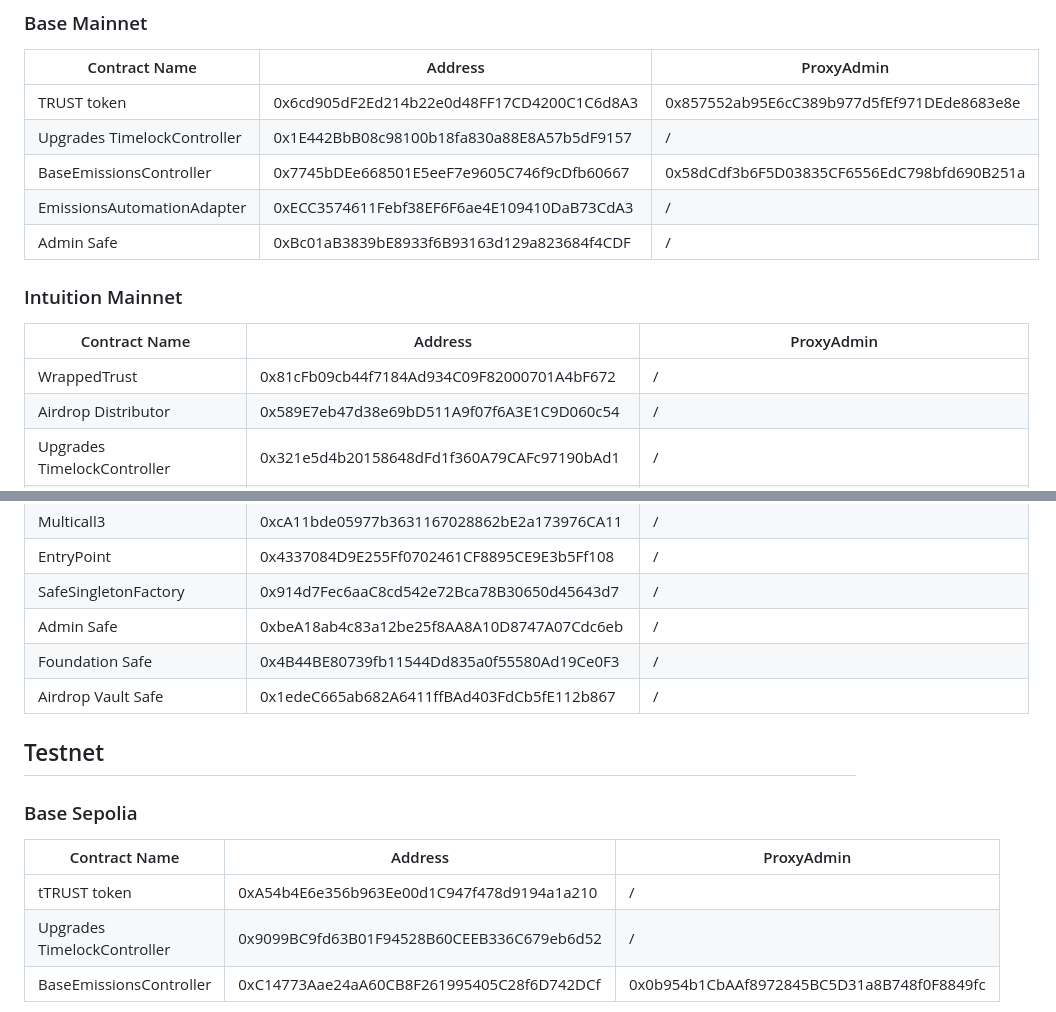
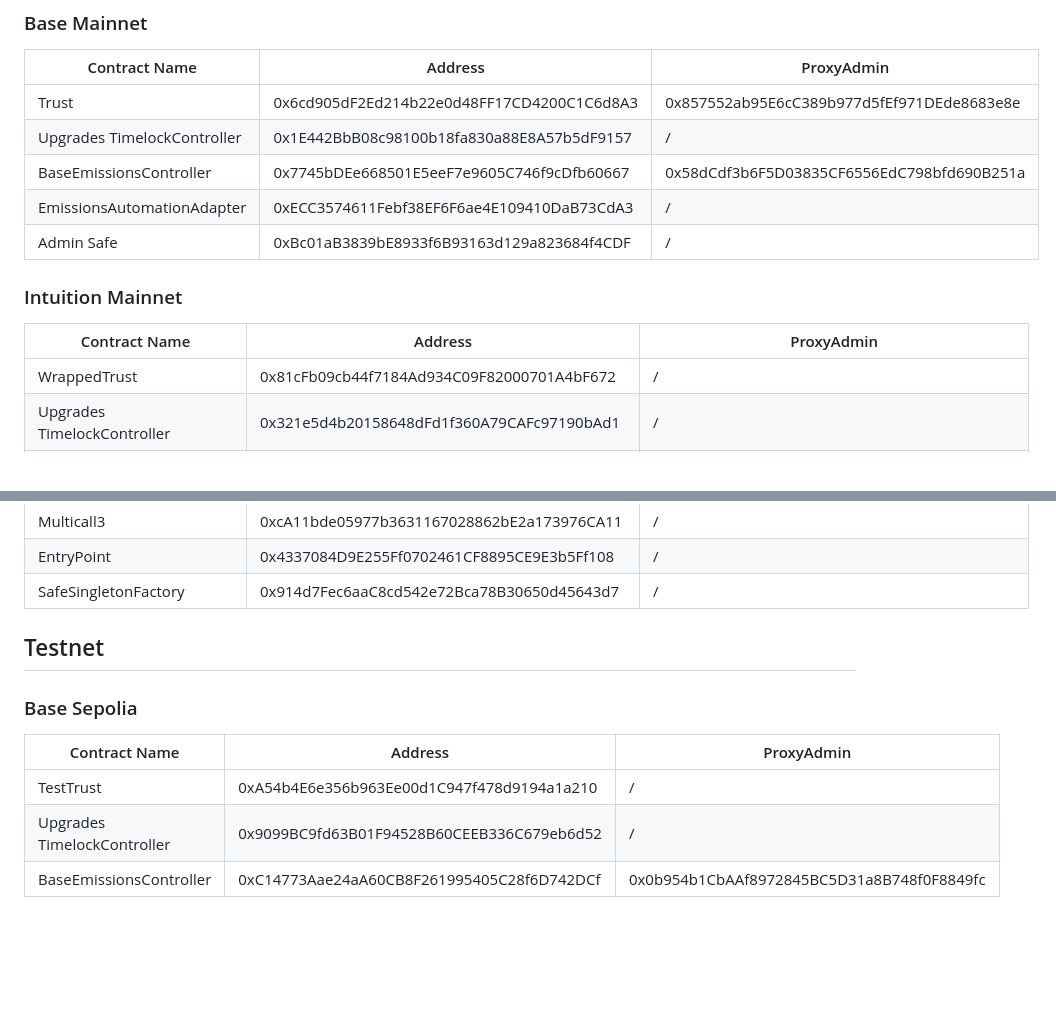
Before and after one commit to 0xIntuition/intuition-contracts-v2, a Markdown page: README.md, 2 parts joined by grey strips. Drawn GitHub-style; blank space fills up the shorter version.

Commit message:
remove non-protocol contracts and fix Trust contract name in README

```diff
--- a/README.md
+++ b/README.md
@@ -198,7 +198,7 @@ npx tsx script/upgrades/generate-timelock-upgrade-and-call-calldata.ts "https://
 
 | Contract Name               | Address                                    | ProxyAdmin                                 |
 |-----------------------------|--------------------------------------------|--------------------------------------------|
-| TRUST token                 | 0x6cd905dF2Ed214b22e0d48FF17CD4200C1C6d8A3 | 0x857552ab95E6cC389b977d5fEf971DEde8683e8e |
+| Trust                       | 0x6cd905dF2Ed214b22e0d48FF17CD4200C1C6d8A3 | 0x857552ab95E6cC389b977d5fEf971DEde8683e8e |
 | Upgrades TimelockController | 0x1E442BbB08c98100b18fa830a88E8A57b5dF9157 | /                                          |
 | BaseEmissionsController     | 0x7745bDEe668501E5eeF7e9605C746f9cDfb60667 | 0x58dCdf3b6F5D03835CF6556EdC798bfd690B251a |
 | EmissionsAutomationAdapter  | 0xECC3574611Febf38EF6F6ae4E109410DaB73CdA3 | /                                          |
@@ -209,7 +209,6 @@ npx tsx script/upgrades/generate-timelock-upgrade-and-call-calldata.ts "https://
 | Contract Name                 | Address                                    | ProxyAdmin                                  |
 |-------------------------------|--------------------------------------------|---------------------------------------------|
 | WrappedTrust                  | 0x81cFb09cb44f7184Ad934C09F82000701A4bF672 | /                                           |
-| Airdrop Distributor           | 0x589E7eb47d38e69bD511A9f07f6A3E1C9D060c54 | /                                           |
 | Upgrades TimelockController   | 0x321e5d4b20158648dFd1f360A79CAFc97190bAd1 | /                                           |
 | Parameters TimelockController | 0x71b0F1ABebC2DaA0b7B5C3f9b72FAa1cd9F35FEA | /                                           |
 | MultiVault                    | 0x6E35cF57A41fA15eA0EaE9C33e751b01A784Fe7e | 0x1999faD6477e4fa9aA0FF20DaafC32F7B90005C8  |
@@ -224,9 +223,6 @@ npx tsx script/upgrades/generate-timelock-upgrade-and-call-calldata.ts "https://
 | Multicall3                    | 0xcA11bde05977b3631167028862bE2a173976CA11 | /                                           |
 | EntryPoint                    | 0x4337084D9E255Ff0702461CF8895CE9E3b5Ff108 | /                                           |
 | SafeSingletonFactory          | 0x914d7Fec6aaC8cd542e72Bca78B30650d45643d7 | /                                           |
-| Admin Safe                    | 0xbeA18ab4c83a12be25f8AA8A10D8747A07Cdc6eb | /                                           |
-| Foundation Safe               | 0x4B44BE80739fb11544Dd835a0f55580Ad19Ce0F3 | /                                           |
-| Airdrop Vault Safe            | 0x1edeC665ab682A6411ffBAd403FdCb5fE112b867 | /                                           |
 
 ## Testnet
 
@@ -234,7 +230,7 @@ npx tsx script/upgrades/generate-timelock-upgrade-and-call-calldata.ts "https://
 
 | Contract Name               | Address                                    | ProxyAdmin                                 |
 |-----------------------------|--------------------------------------------|--------------------------------------------|
-| tTRUST token                | 0xA54b4E6e356b963Ee00d1C947f478d9194a1a210 | /                                          |
+| TestTrust                   | 0xA54b4E6e356b963Ee00d1C947f478d9194a1a210 | /                                          |
 | Upgrades TimelockController | 0x9099BC9fd63B01F94528B60CEEB336C679eb6d52 | /                                          |
 | BaseEmissionsController     | 0xC14773Aae24aA60CB8F261995405C28f6D742DCf | 0x0b954b1CbAAf8972845BC5D31a8B748f0F8849fc |
 
```
